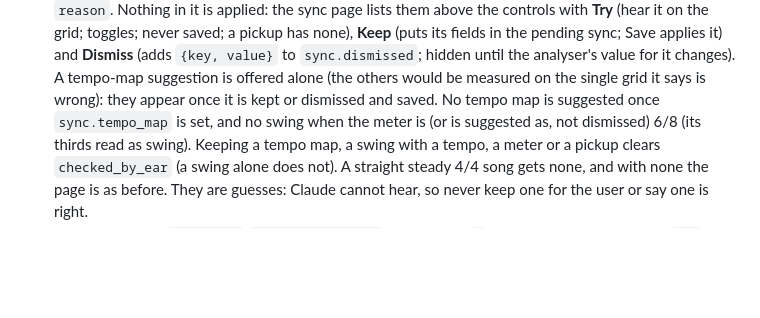
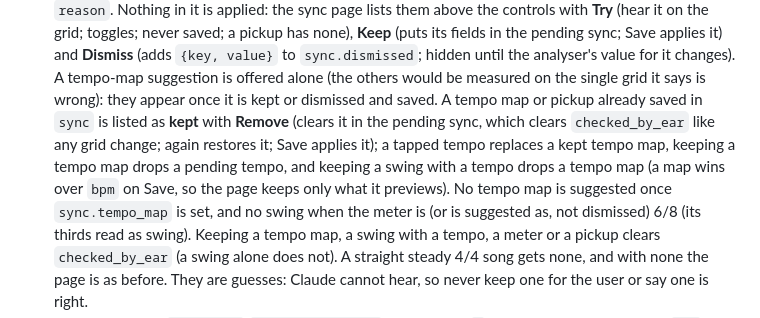
Before and after one commit to triippiing/motion-kit, a Markdown page: CLAUDE.md, the part around the change. GitHub-like rendering; blank space fills up the shorter version.

```diff
--- a/CLAUDE.md
+++ b/CLAUDE.md
@@ -162,7 +162,11 @@ is the Sync section of `skills/motion-video/SKILL.md`.
   a pickup has none), **Keep** (puts its fields in the pending sync; Save applies it) and **Dismiss** (adds
   `{key, value}` to `sync.dismissed`; hidden until the analyser's value for it changes). A tempo-map suggestion is
   offered alone (the others would be measured on the single grid it says is wrong): they appear once it is kept or
-  dismissed and saved. No tempo map is suggested once `sync.tempo_map` is set, and no swing when the meter is (or is
+  dismissed and saved. A tempo map or pickup already saved in `sync` is listed as **kept** with **Remove** (clears it
+  in the pending sync, which clears `checked_by_ear` like any grid change; again restores it; Save applies it); a
+  tapped tempo replaces a kept tempo map, keeping a tempo map drops a pending tempo, and keeping a swing with a tempo
+  drops a tempo map (a map wins over `bpm` on Save, so the page keeps only what it previews). No tempo map is
+  suggested once `sync.tempo_map` is set, and no swing when the meter is (or is
   suggested as, not dismissed) 6/8 (its thirds read as swing). Keeping a tempo map, a swing with a tempo, a meter or a pickup clears `checked_by_ear`
   (a swing alone does not). A straight steady 4/4 song gets none, and with none the page is as before. They are
   guesses: Claude cannot hear, so never keep one for the user or say one is right.
```
Also changed, not shown: skills/motion-video/SKILL.md (+10 -3 lines), 1 other file.
